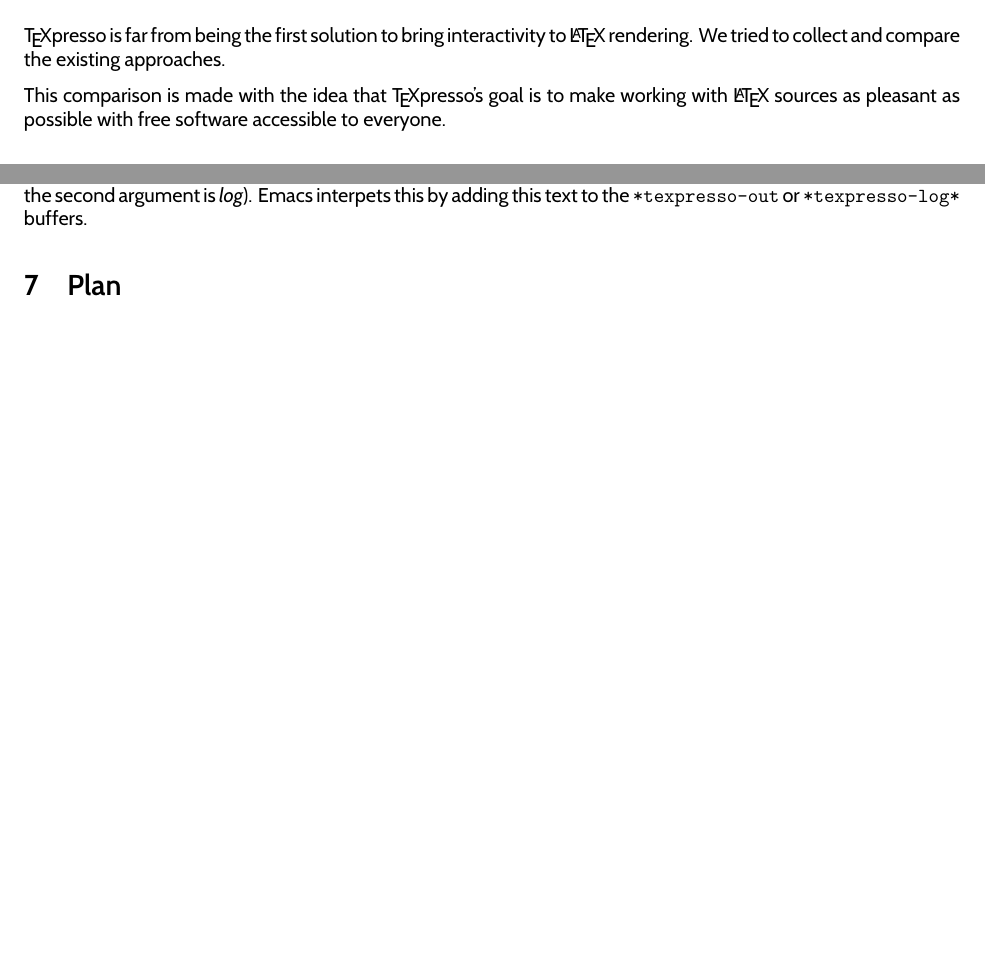
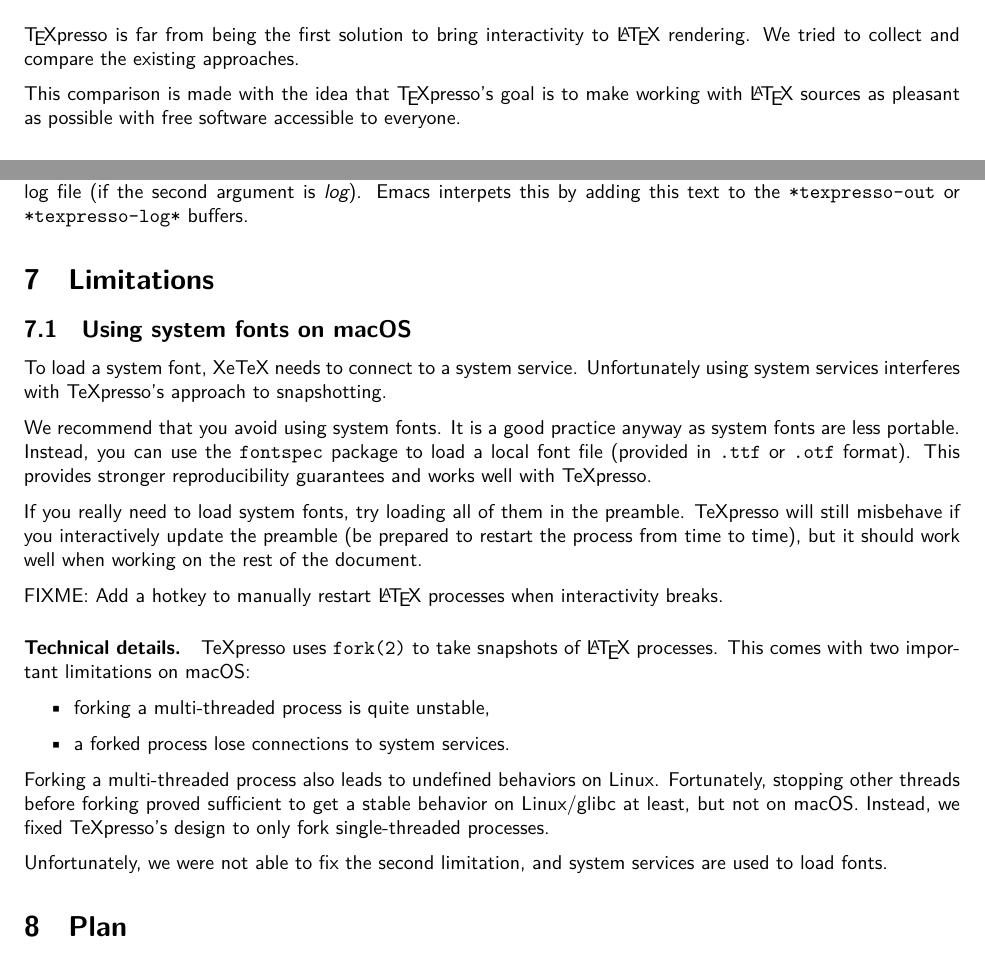
Before and after one commit to let-def/texpresso, a LaTeX document (doc/manual.tex): two parts of pages 2 and 4 of 4 before the commit and two parts of pages 2 and 4 of 5 after it, joined at a grey line, cut so that both start at the same text, the shorter picture padded with empty space. Compiled offline with XeLaTeX.

Commit message:
Document limitations with system fonts

```diff
--- a/doc/manual.tex
+++ b/doc/manual.tex
@@ -10,7 +10,9 @@
 \title{TeXpresso manual}
 \author{Frédéric Bour}
 
-\setmainfont{Cabin}
+\renewcommand{\familydefault}{\sfdefault}
+
+%\setmainfont{Cabin}
 %[
 %  Extension = .otf,
 %  UprightFont = *-Regular,
@@ -152,6 +154,31 @@
 
 \texttt{(append out|log "text")} appends {\em "text"} to the standard output (if the second argument is {\em out}) or the log file (if the second argument is {\em log}). Emacs interpets this by adding this text to the \texttt{*texpresso-out} or \texttt{*texpresso-log*} buffers.
 
+\section{Limitations}
+
+\subsection{Using system fonts on macOS}
+
+To load a system font, XeTeX needs to connect to a system service.
+Unfortunately using system services interferes with TeXpresso's approach to snapshotting.
+
+We recommend that you avoid using system fonts. It is a good practice anyway as system fonts are less portable. Instead, you can use the \texttt{fontspec} package to load a local font file (provided in \texttt{.ttf} or \texttt{.otf} format). This provides stronger reproducibility guarantees and works well with TeXpresso.
+
+If you really need to load system fonts, try loading all of them in the preamble. TeXpresso will still misbehave if you interactively update the preamble (be prepared to restart the process from time to time), but it should work well when working on the rest of the document.
+
+FIXME: Add a hotkey to manually restart \LaTeX{} processes when interactivity breaks.
+
+\paragraph{Technical details.}
+
+TeXpresso uses \texttt{fork(2)} to take snapshots of \LaTeX{} processes. This comes with two important limitations on macOS:
+\begin{itemize}
+  \item forking a multi-threaded process is quite unstable,
+  \item a forked process lose connections to system services.
+\end{itemize}
+
+Forking a multi-threaded process also leads to undefined behaviors on Linux. Fortunately, stopping other threads before forking proved sufficient to get a stable behavior on Linux/glibc at least, but not on macOS. Instead, we fixed TeXpresso's design to only fork single-threaded processes.
+
+Unfortunately, we were not able to fix the second limitation, and system services are used to load fonts.
+
 \section{Plan}
 \begin{itemize}
   \item Installation
```
